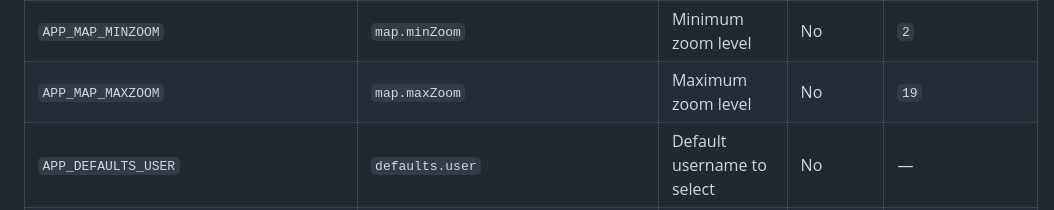
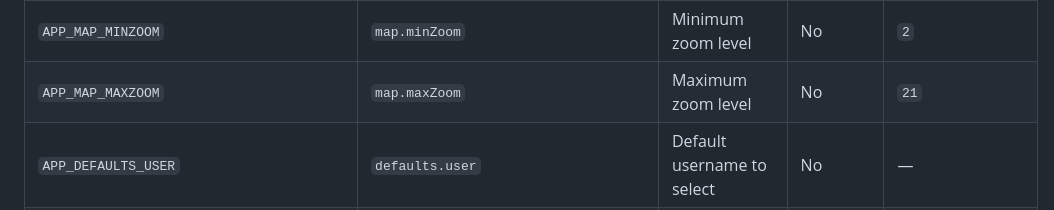
Before and after one commit to tsumaru720/owntracks-frontend, a Markdown page: README.md, the part around the change. Drawn GitHub-style.

Commit message:
update readme to show new default for max zoom

```diff
--- a/README.md
+++ b/README.md
@@ -76,7 +76,7 @@ Configuration can be provided via:
 | `APP_MAP_DEFAULTCENTER` | `map.defaultCenter` | Default map center as `[lat, lng]` | No | `[51.50138, -0.14189]` |
 | `APP_MAP_DEFAULTZOOM` | `map.defaultZoom` | Default map zoom level | No | `13` |
 | `APP_MAP_MINZOOM` | `map.minZoom` | Minimum zoom level | No | `2` |
-| `APP_MAP_MAXZOOM` | `map.maxZoom` | Maximum zoom level | No | `19` |
+| `APP_MAP_MAXZOOM` | `map.maxZoom` | Maximum zoom level | No | `21` |
 | `APP_DEFAULTS_USER` | `defaults.user` | Default username to select | No | — |
 | `APP_DEFAULTS_DEVICE` | `defaults.device` | Default device to select | No | — |
 | `APP_DEFAULTS_TIMEPERIOD` | `defaults.timePeriod` | Default time period | No | `30days` |
```
